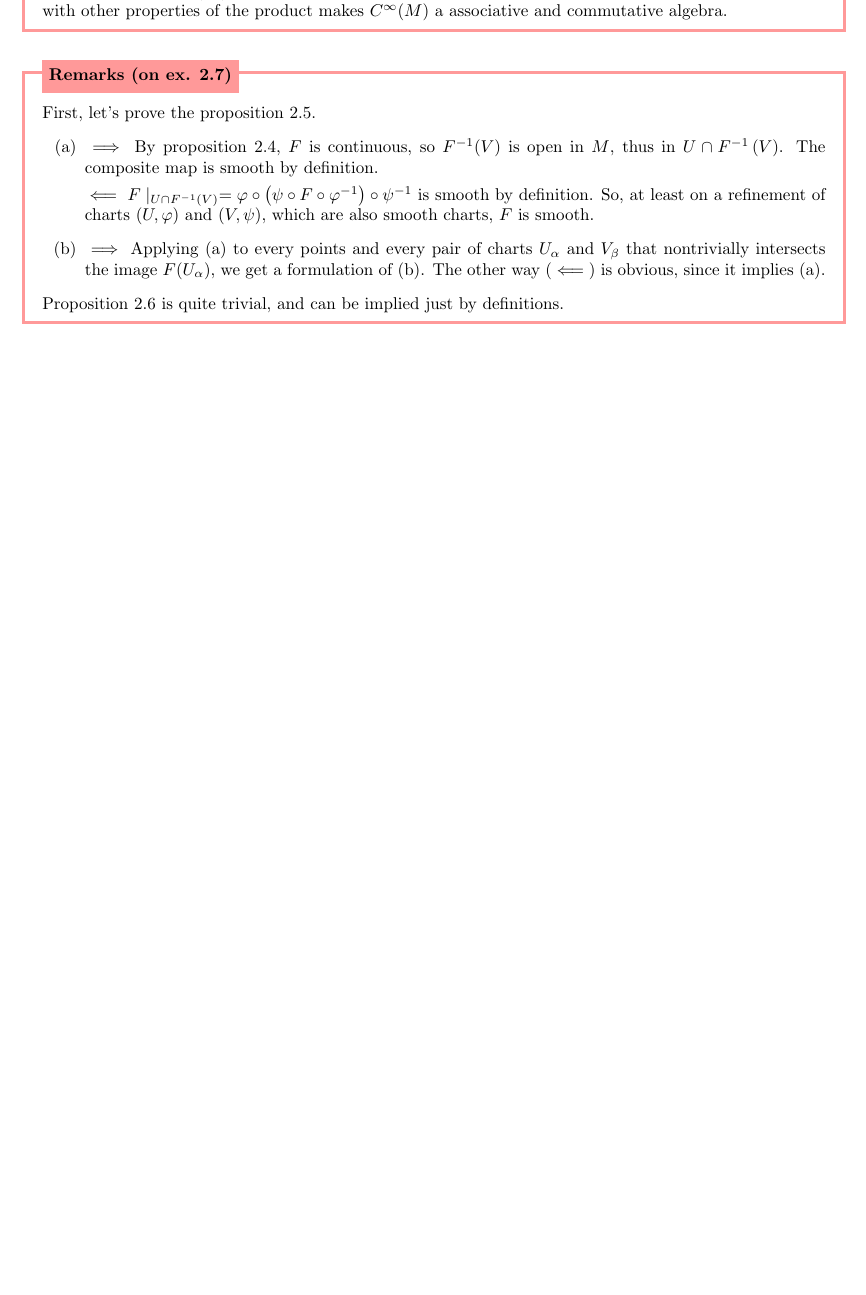
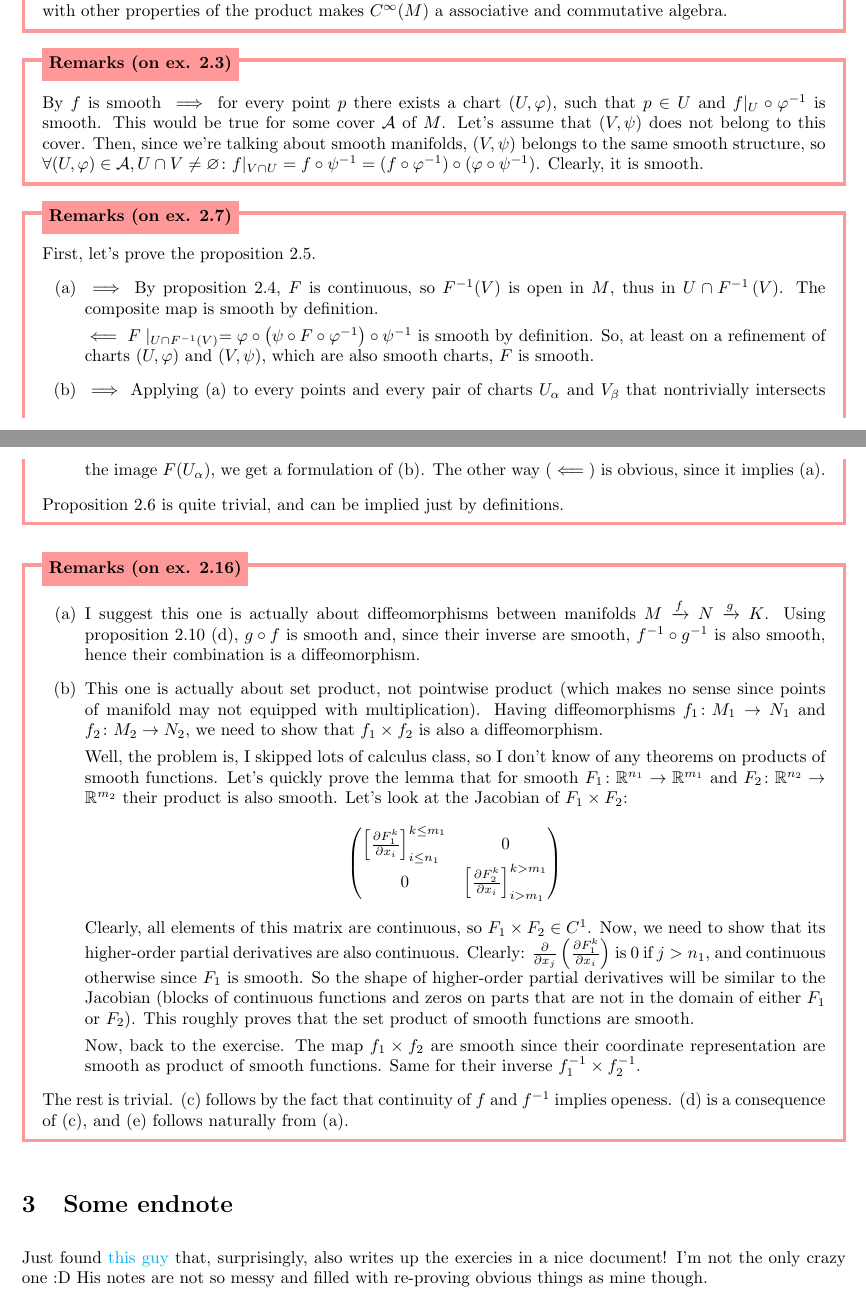
Before and after one commit to hav4ik/learning, a LaTeX paper (John M. Lee - Intro to Smooth Manifolds/notes/index.tex): part of page 3 of 3 before the commit and two parts of pages 3 and 4 of 4 after it, the two joined at a grey line, cut so that both start at the same text, the shorter picture padded with empty space. Compiled offline with pdfLaTeX.

Commit message:
enough for today

```diff
--- a/John M. Lee - Intro to Smooth Manifolds/notes/index.tex
+++ b/John M. Lee - Intro to Smooth Manifolds/notes/index.tex
@@ -225,6 +225,16 @@
     makes $C^\infty(M)$ a associative and commutative algebra.
 \end{note}
 
+\begin{note}[on ex. 2.3]
+    By $f$ is smooth $\implies$ for every point $p$ there exists a chart $(U, \varphi)$,
+    such that $p \in U$ and $ f|_U \circ \varphi^{-1}$ is smooth. This would be
+    true for some cover $\mathcal{A}$ of $M$. Let's assume that $(V, \psi)$ does not belong to this cover.
+    Then, since we're talking about smooth manifolds, $(V, \psi)$ belongs to the
+    same smooth structure, so
+    $\forall (U, \varphi) \in \mathcal{A}, U \cap V \ne \varnothing \colon f|_{V\cap U} = f \circ \psi^{-1} = (f \circ \varphi^{-1}) \circ (\varphi \circ \psi^{-1})$.
+    Clearly, it is smooth.
+\end{note}
+
 \begin{note}[on ex. 2.7]
     First, let's prove the proposition 2.5.
     \begin{itemize}[topsep=0pt]
@@ -244,5 +254,55 @@
     Proposition 2.6 is quite trivial, and can be implied just by definitions.
 \end{note}
 
+\begin{note}[on ex. 2.16]
+\begin{enumerate}
+    \item[(a)] I suggest this one is actually about diffeomorphisms between manifolds
+        $M \xrightarrow[]{f} N \xrightarrow[]{g} K$. Using proposition 2.10 (d),
+        $g\circ f$ is smooth and, since their inverse are smooth,
+        $f^{-1}\circ g^{-1}$ is also smooth, hence their combination
+        is a diffeomorphism.
+    \item[(b)] This one is actually about set product, not pointwise product
+        (which makes no sense since points of manifold may not equipped with multiplication).
+        Having diffeomorphisms $f_1\colon M_1 \to N_1$ and $f_2\colon M_2 \to N_2$,
+        we need to show that $f_1 \times f_2$ is also a diffeomorphism.
+
+        Well, the problem is, I skipped lots of calculus class, so I don't know
+        of any theorems on products of smooth functions. Let's quickly
+        prove the lemma that for smooth $F_1\colon \mathbb{R}^{n_1} \to \mathbb{R}^{m_1}$ and
+        $F_2\colon \mathbb{R}^{n_2} \to \mathbb{R}^{m_2} $ their product is also
+        smooth. Let's look at the Jacobian of $F_1 \times F_2$:
+        $$
+        \begin{pmatrix}
+            \left[ \frac{\partial F_1^k}{\partial x_i} \right]_{i \le n_1}^{k \le m_1} & 0 \\
+            0 & \left[ \frac{\partial F_2^k}{\partial x_i} \right]_{i>m_1}^{k>m_1}
+        \end{pmatrix}
+        $$
+        Clearly, all elements of this matrix are continuous, so $F_1\times F_2 \in C^1 $.
+        Now, we need to show that its higher-order partial derivatives are also continuous.
+        Clearly:
+        $\frac{\partial }{\partial x_j} \left( \frac{\partial F_1^k}{\partial x_i} \right)  $
+        is $0$ if $j > n_1$, and continuous otherwise since $F_1$ is smooth. So the shape of higher-order
+        partial derivatives will be similar to the Jacobian (blocks of continuous
+        functions and zeros on parts that are not in the domain of either $F_1$ or $F_2$).
+        This roughly proves that the set product of smooth functions are smooth.
+
+        Now, back to the exercise. The map $f_1\times f_2$ are smooth since their coordinate
+        representation are smooth as product of smooth functions. Same for their inverse
+        $f_1^{-1} \times f_2^{-1}$.
+
+    \end{enumerate}
+    The rest is trivial. (c) follows by the fact that continuity of $f$
+    and $f^{-1}$ implies openess. (d) is a consequence of (c), and (e) follows
+    naturally from (a).
+\end{note}
+
+
+
+\section{Some endnote}
+
+Just found \href{https://wj32.org/wp/wp-content/uploads/2012/12/Introduction-to-Smooth-Manifolds.pdf}{this guy}
+that, surprisingly, also writes up the exercies in a nice document!
+I'm not the only crazy one :D His notes are not so messy and filled with re-proving
+obvious things as mine though.
 
 \end{document}
```
